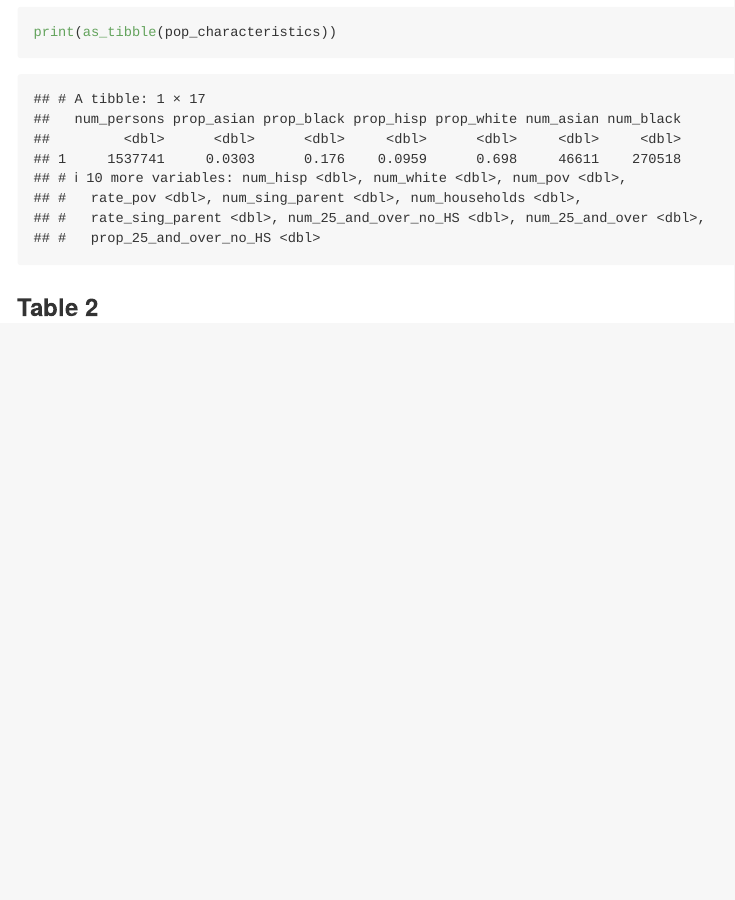
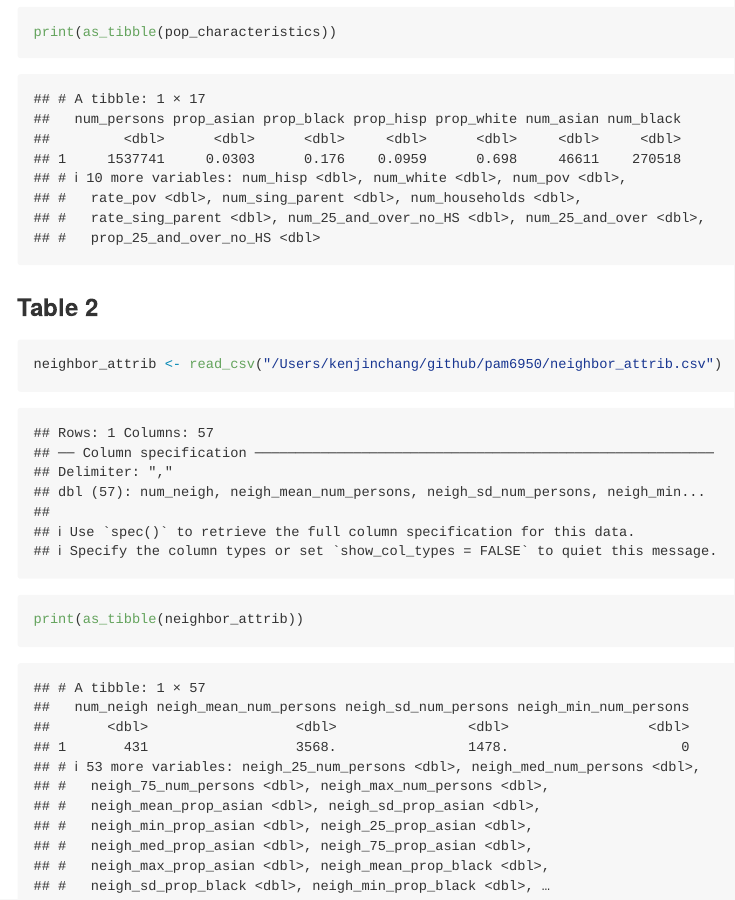
Before and after one commit to kenjinc/pam6950, an R Markdown document (problem-sets/hw-2.Rmd): the page in a window 1100 px wide, from 1570 px down. Rendered offline with R 4.5, knitr and Pandoc, with nearby package versions; some code elsewhere in the file could not run offline.

Commit message:
added table 2

````diff
--- a/problem-sets/hw-2.Rmd
+++ b/problem-sets/hw-2.Rmd
@@ -48,3 +48,11 @@ pop_characteristics <- read_csv("/Users/kenjinchang/github/pam6950/pop_character
 print(as_tibble(pop_characteristics))
 ```
 ### Table 2
+
+```{r}
+neighbor_attrib <- read_csv("/Users/kenjinchang/github/pam6950/neighbor_attrib.csv")
+```
+
+```{r}
+print(as_tibble(neighbor_attrib))
+```
````
Also changed, not shown: problem-sets/hw-2.md.
